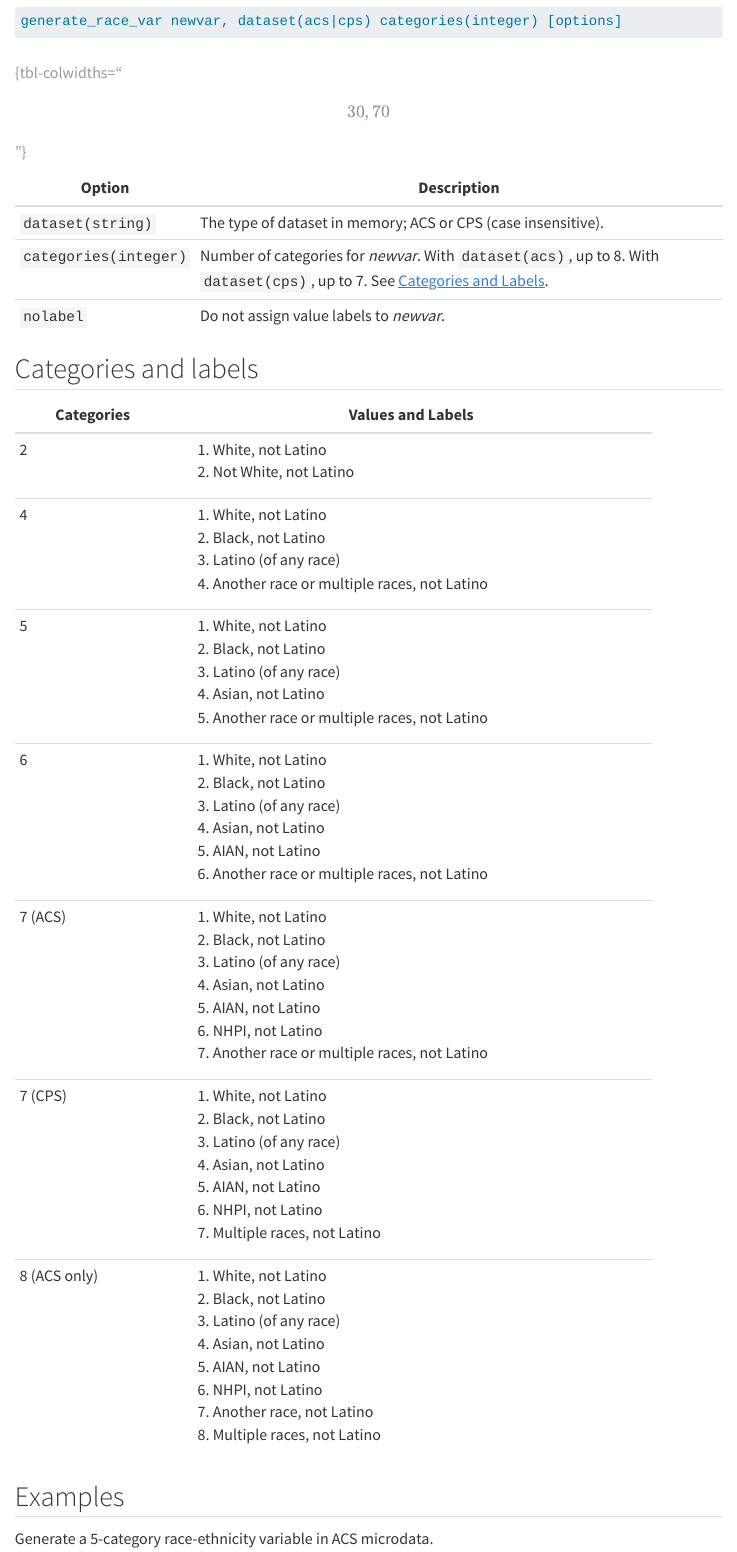
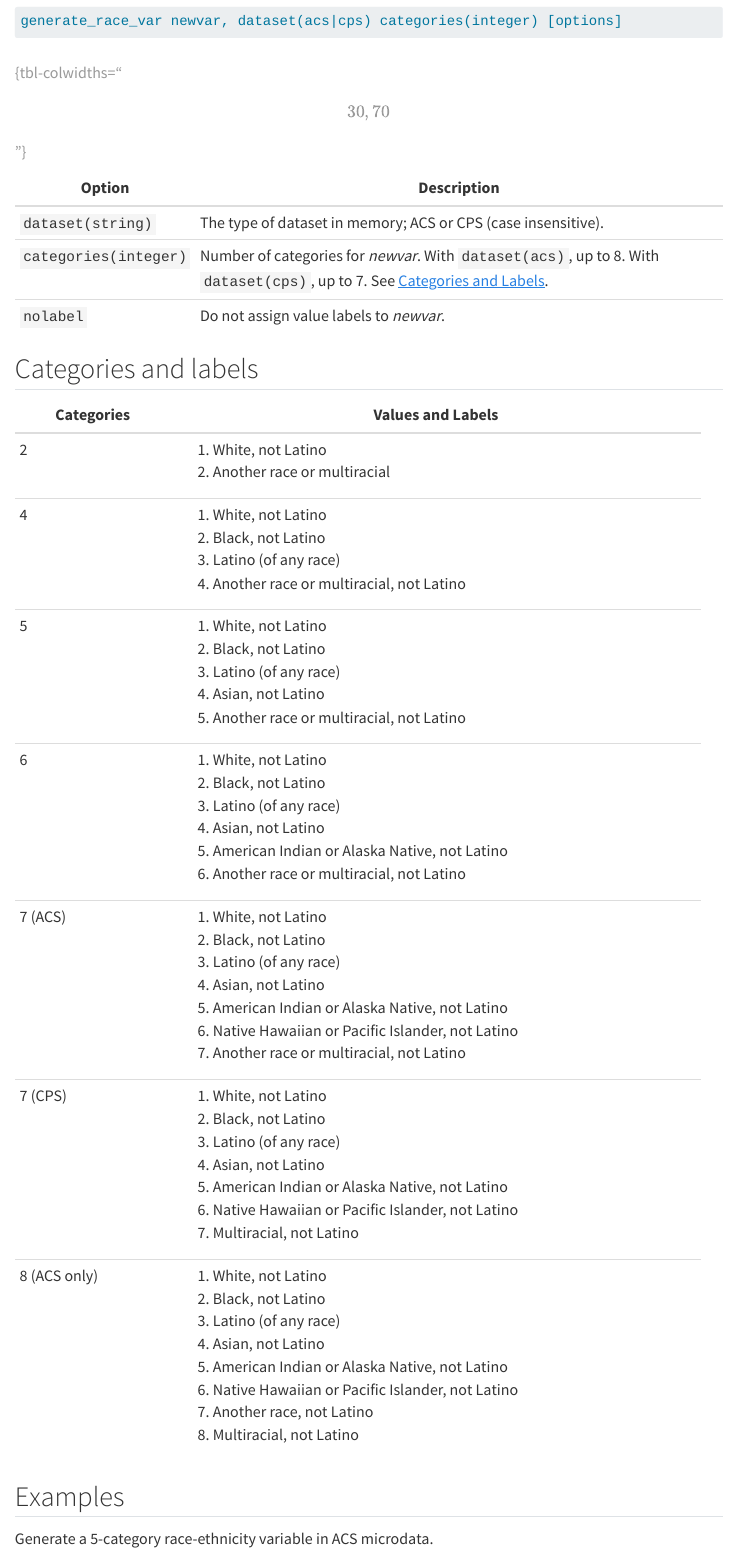
Before and after one commit to CenterOnBudget/cbpp-stata-utils, a Quarto document (docs/commands/generate_race_var.qmd): the page in a window 1100 px wide, from 330 px down. Rendered offline with R 4.5, knitr and Pandoc in place of Quarto, with nearby package versions; menus at the side of the page are left out.

Commit message:
More readable value labels for generate_race_var

```diff
--- a/docs/commands/generate_race_var.qmd
+++ b/docs/commands/generate_race_var.qmd
@@ -33,55 +33,55 @@ generate_race_var newvar, dataset(acs|cps) categories(integer) [options]
 
 ## Categories and labels
 
-+---------------+------------------------------------------------+
-| Categories    | Values and Labels                              |
-+===============+================================================+
-| 2             | 1.  White, not Latino                          |
-|               | 2.  Not White, not Latino                      |
-+---------------+------------------------------------------------+
-| 4             | 1.  White, not Latino                          |
-|               | 2.  Black, not Latino                          |
-|               | 3.  Latino (of any race)                       |
-|               | 4.  Another race or multiple races, not Latino |
-+---------------+------------------------------------------------+
-| 5             | 1.  White, not Latino                          |
-|               | 2.  Black, not Latino                          |
-|               | 3.  Latino (of any race)                       |
-|               | 4.  Asian, not Latino                          |
-|               | 5.  Another race or multiple races, not Latino |
-+---------------+------------------------------------------------+
-| 6             | 1.  White, not Latino                          |
-|               | 2.  Black, not Latino                          |
-|               | 3.  Latino (of any race)                       |
-|               | 4.  Asian, not Latino                          |
-|               | 5.  AIAN, not Latino                           |
-|               | 6.  Another race or multiple races, not Latino |
-+---------------+------------------------------------------------+
-| 7 (ACS)       | 1.  White, not Latino                          |
-|               | 2.  Black, not Latino                          |
-|               | 3.  Latino (of any race)                       |
-|               | 4.  Asian, not Latino                          |
-|               | 5.  AIAN, not Latino                           |
-|               | 6.  NHPI, not Latino                           |
-|               | 7.  Another race or multiple races, not Latino |
-+---------------+------------------------------------------------+
-| 7 (CPS)       | 1.  White, not Latino                          |
-|               | 2.  Black, not Latino                          |
-|               | 3.  Latino (of any race)                       |
-|               | 4.  Asian, not Latino                          |
-|               | 5.  AIAN, not Latino                           |
-|               | 6.  NHPI, not Latino                           |
-|               | 7.  Multiple races, not Latino                 |
-+---------------+------------------------------------------------+
-| 8 (ACS only)  | 1.  White, not Latino                          |
-|               | 2.  Black, not Latino                          |
-|               | 3.  Latino (of any race)                       |
-|               | 4.  Asian, not Latino                          |
-|               | 5.  AIAN, not Latino                           |
-|               | 6.  NHPI, not Latino                           |
-|               | 7.  Another race, not Latino                   |
-|               | 8.  Multiple races, not Latino                 |
-+---------------+------------------------------------------------+
++---------------+-----------------------------------------------------+
+| Categories    | Values and Labels                                   |
++===============+=====================================================+
+| 2             | 1.  White, not Latino                               |
+|               | 2.  Another race or multiracial                     |
++---------------+-----------------------------------------------------+
+| 4             | 1.  White, not Latino                               |
+|               | 2.  Black, not Latino                               |
+|               | 3.  Latino (of any race)                            |
+|               | 4.  Another race or multiracial, not Latino         |
++---------------+-----------------------------------------------------+
+| 5             | 1.  White, not Latino                               |
+|               | 2.  Black, not Latino                               |
+|               | 3.  Latino (of any race)                            |
+|               | 4.  Asian, not Latino                               |
+|               | 5.  Another race or multiracial, not Latino         |
++---------------+-----------------------------------------------------+
+| 6             | 1.  White, not Latino                               |
+|               | 2.  Black, not Latino                               |
+|               | 3.  Latino (of any race)                            |
+|               | 4.  Asian, not Latino                               |
+|               | 5.  American Indian or Alaska Native, not Latino    |
+|               | 6.  Another race or multiracial, not Latino         |
++---------------+-----------------------------------------------------+
+| 7 (ACS)       | 1.  White, not Latino                               |
+|               | 2.  Black, not Latino                               |
+|               | 3.  Latino (of any race)                            |
+|               | 4.  Asian, not Latino                               |
+|               | 5.  American Indian or Alaska Native, not Latino    |
+|               | 6.  Native Hawaiian or Pacific Islander, not Latino |
+|               | 7.  Another race or multiracial, not Latino         |
++---------------+-----------------------------------------------------+
+| 7 (CPS)       | 1.  White, not Latino                               |
+|               | 2.  Black, not Latino                               |
+|               | 3.  Latino (of any race)                            |
+|               | 4.  Asian, not Latino                               |
+|               | 5.  American Indian or Alaska Native, not Latino    |
+|               | 6.  Native Hawaiian or Pacific Islander, not Latino |
+|               | 7.  Multiracial, not Latino                         |
++---------------+-----------------------------------------------------+
+| 8 (ACS only)  | 1.  White, not Latino                               |
+|               | 2.  Black, not Latino                               |
+|               | 3.  Latino (of any race)                            |
+|               | 4.  Asian, not Latino                               |
+|               | 5.  American Indian or Alaska Native, not Latino    |
+|               | 6.  Native Hawaiian or Pacific Islander, not Latino |
+|               | 7.  Another race, not Latino                        |
+|               | 8.  Multiracial, not Latino                         |
++---------------+-----------------------------------------------------+
 
 ## Examples
 
```
Also changed, not shown: NEWS.md (+11 -1 lines), 2 other files.
